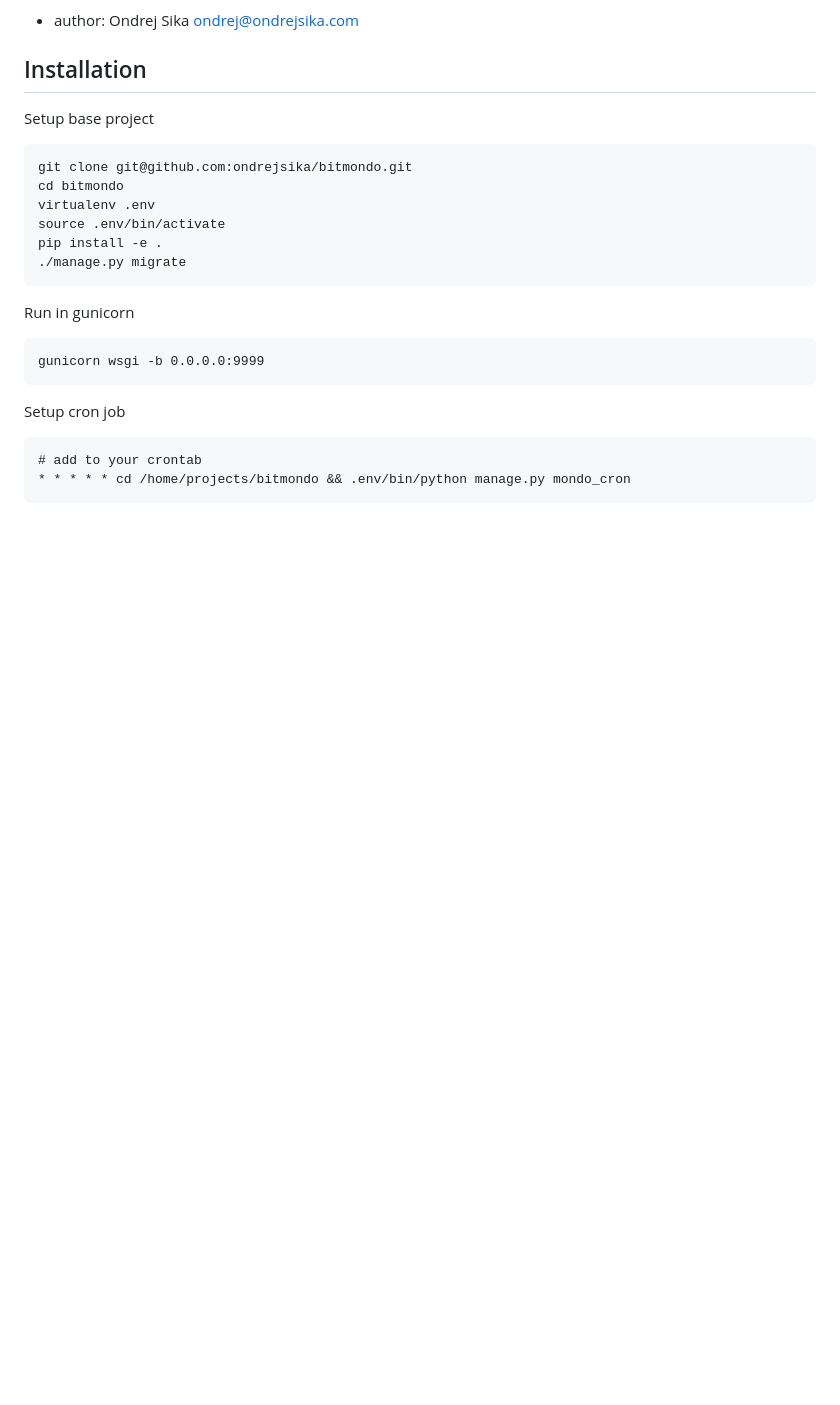
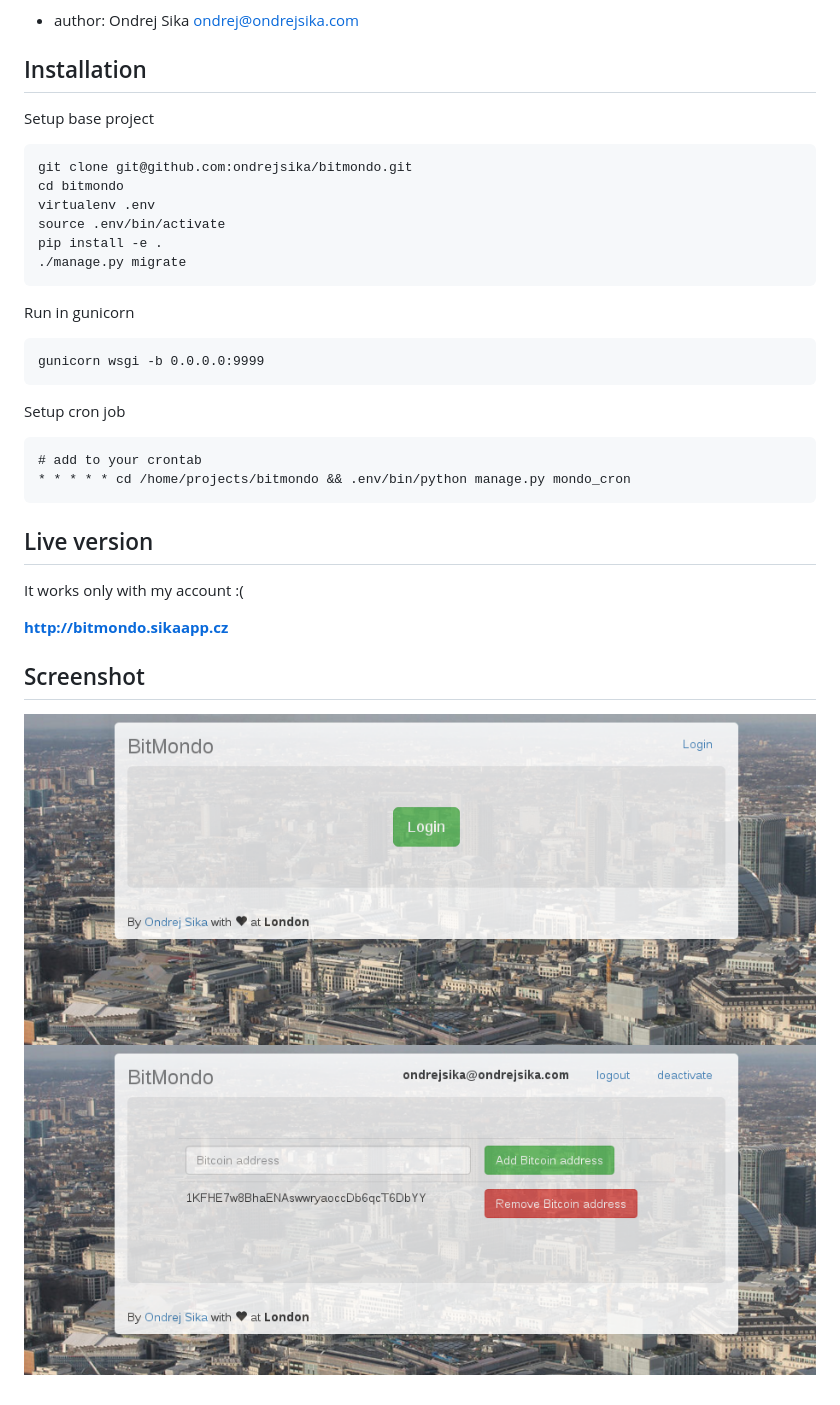
Before and after one commit to ondrejsika/bitmondo, a Markdown page: README.md, the part around the change. Rendered like a GitHub page; pictures changed too: BitMondo_01.png (added), BitMondo_02.png (added); blank space fills up the shorter version.

Commit message:
readme - add screenshots, link to live version

```diff
--- a/README.md
+++ b/README.md
@@ -24,3 +24,16 @@ Setup cron job
 
     # add to your crontab
     * * * * * cd /home/projects/bitmondo && .env/bin/python manage.py mondo_cron
+
+## Live version
+
+It works only with my account :(
+
+__<http://bitmondo.sikaapp.cz>__
+
+
+
+## Screenshot
+
+![](BitMondo_01.png)
+![](BitMondo_02.png)
```
